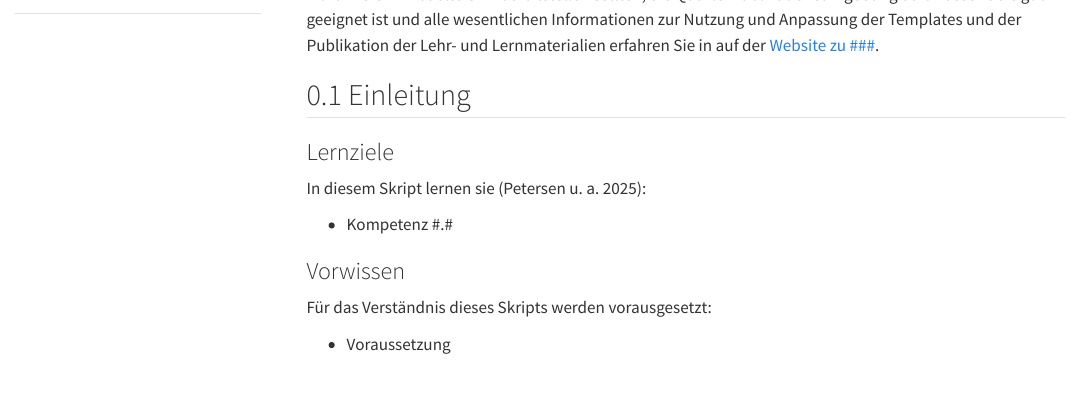
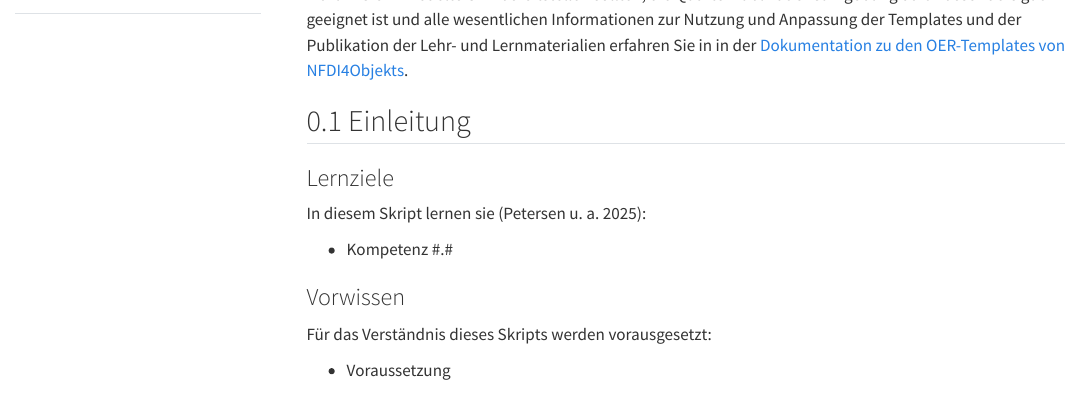
Before and after one commit to nfdi4objects/oer-template-skript, a Quarto document (template.qmd): the page in a window 1100 px wide, from 270 px down. Rendered offline with R 4.5, knitr and Pandoc in place of Quarto, with nearby package versions; menus at the side of the page are left out.

Commit message:
Update URLs

```diff
--- a/_oer_metadata.yml
+++ b/_oer_metadata.yml
@@ -25,8 +25,8 @@ keywords:
   - Stichwort 2
 
 # Technische Metadaten
-site-url: &site https://kacebe.github.io/n4o_oer-skript-template/template.html
-repo-url: &repo https://github.com/kacebe/n4o_oer-skript-template/
+site-url: &site https://nfdi4objects.github.io/oer-template-skript/
+repo-url: &repo https://github.com/nfdi4objects/oer-template-skript
 doi: XXXXXXX.XXXXXXX
 
 # Vorgaben für den Appendix "Zitat"
@@ -56,5 +56,5 @@ beispiel-key: beispiel-value
 # Shortcuts für Verweise auf verlinkte OER-Bausteine für die Nutzung im Text. Beispiel:
 # url_n4o-oer_metadaten: https://gitlab.rlp.net/n4o/oer-bausteine/n4o-oer-skript-einfuehrung-metadaten'
 # Referenz  im Text: {{< meta url_n4o-oer_metadaten >}}
-template-repo-url: https://github.com/nfdi4objects/n4o_oer-skript-template
-template-doku-url: https://nfdi4objects.github.io/n4o-oer/
+template-repo-url: https://github.com/nfdi4objects/oer-template-skript
+template-doku-url: https://kacebe.github.io/n4o_oer-template-dokumentation/templates.html#skript-template
--- a/template.qmd
+++ b/template.qmd
@@ -29,7 +29,7 @@ Herzlichen Glückwunsch 🎉 – Sie haben erfolgreich ein OER-Skript aus dem Te
 
 Übernehmen Sie folgende Gliederung oder ersetzen Sie diese mit Ihren eigenen Inhalten. Viele Hinweise zu dem Gliederungsvorschlag sind in den Kommentaren in dieser .qmd-Datei hinterlegt.
 
-Warum Sie FAIRedelte OER bereitstellen sollten, die Quarto-Publikationsumgebung dafür besonders gut geeignet ist und alle wesentlichen Informationen zur Nutzung und Anpassung der Templates und der Publikation der Lehr- und Lernmaterialien erfahren Sie in auf der [Website zu ###]().
+Warum Sie FAIRedelte OER bereitstellen sollten, die Quarto-Publikationsumgebung dafür besonders gut geeignet ist und alle wesentlichen Informationen zur Nutzung und Anpassung der Templates und der Publikation der Lehr- und Lernmaterialien erfahren Sie in in der [Dokumentation zu den OER-Templates von NFDI4Objekts]({{< meta template-doku-url >}}).
 
 
 ## Einleitung
```
Also changed, not shown: 1 other file.
